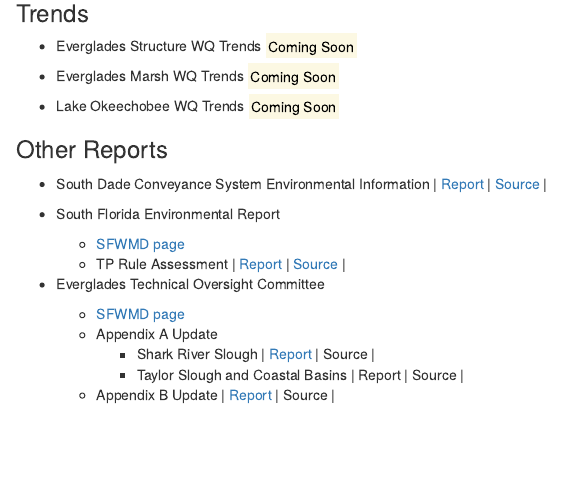
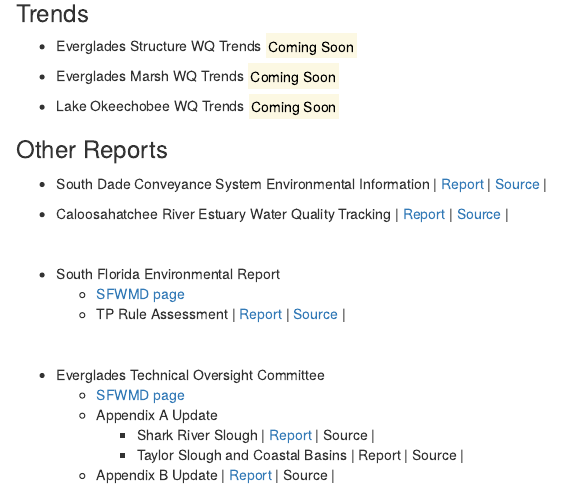
Before and after one commit to owper-tech/owper-tech.github.io, an R Markdown document (index.Rmd): the page in a window 1100 px wide, from 430 px down. The pictures show the output file index.html that the author committed with the source, opened offline.

Commit message:
additions

```diff
--- a/index.Rmd
+++ b/index.Rmd
@@ -39,9 +39,15 @@ Want to contribute to this page? Create an issue [here](https://github.com/owper
 
 - South Dade Conveyance System Environmental Information | [Report](https://owper-tech.github.io/SouthDade_WQ/){target="_blank"} | [Source](https://github.com/owper-tech/SouthDade_WQ){target="_blank"} |
 
+- Caloosahatchee River Estuary Water Quality Tracking | [Report](https://owper-tech.github.io/CREWQ_tracking/){target="_blank"} | [Source](https://github.com/owper-tech/CREWQ_tracking){target="_blank"} |
+
+<br>
+
 - South Florida Environmental Report
     - [SFWMD page](https://www.sfwmd.gov/science-data/scientific-publications-sfer){target="_blank"}
     - TP Rule Assessment | [Report](https://owper-tech.github.io/EvergladesTPRule/){target="_blank"} | [Source](https://github.com/owper-tech/EvergladesTPRule){target="_blank"} |
+
+<br>
 
 - Everglades Technical Oversight Committee
     - [SFWMD page](https://www.sfwmd.gov/our-work/toc){target="_blank"}
```
Also changed, not shown: index.html, index.Rmd (2 more changed lines).
